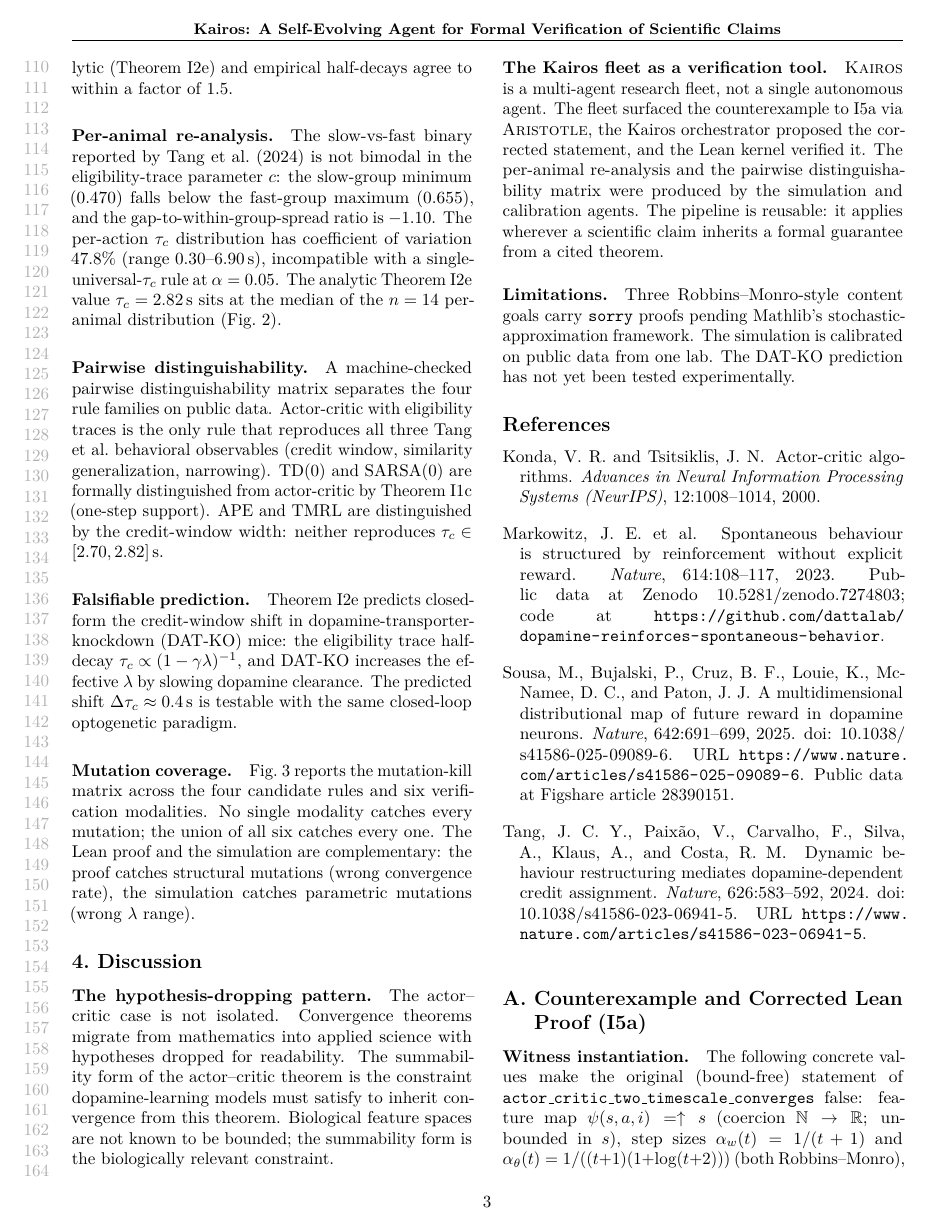
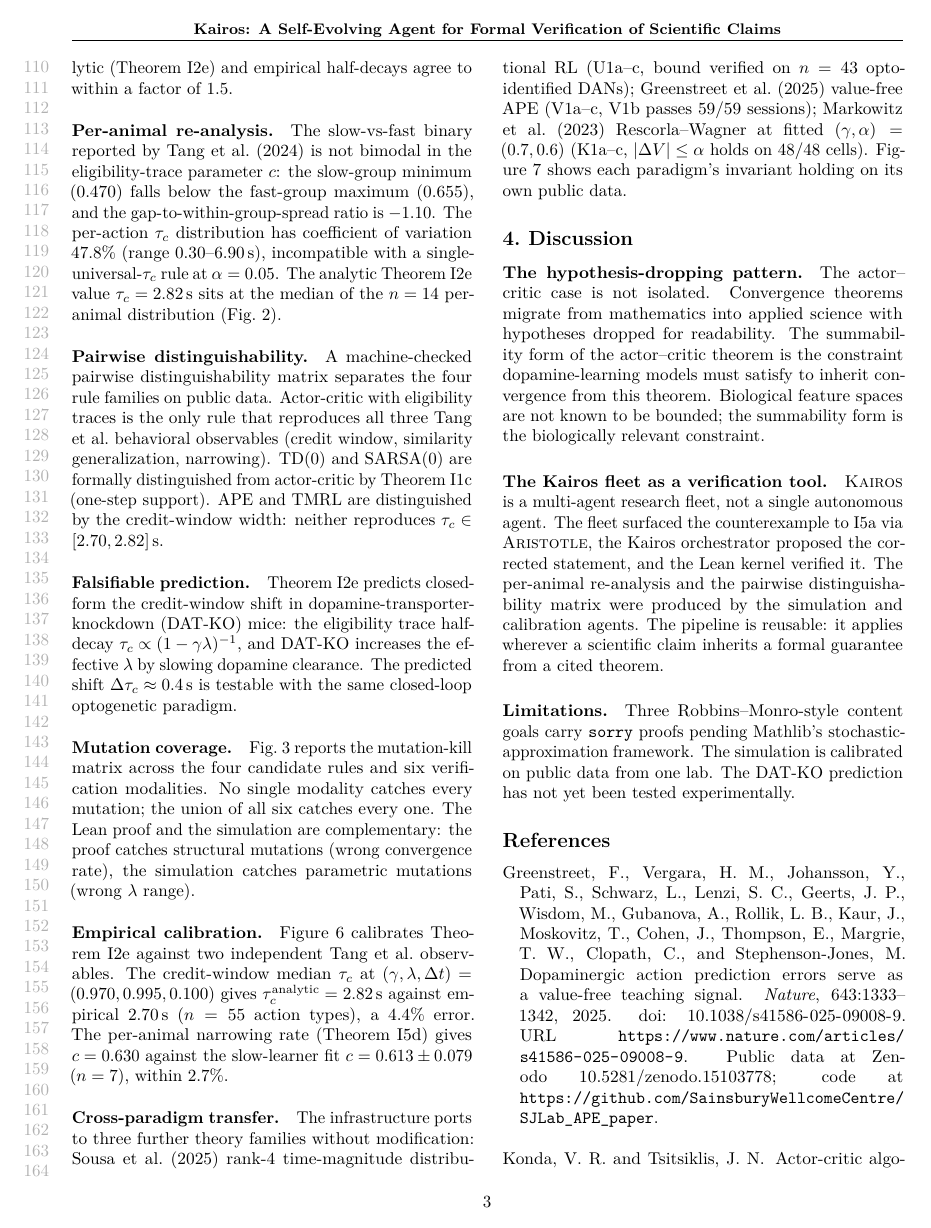
Before and after one commit to athanor-ai/ai4math-2026-kairos, a LaTeX paper (main.tex, which reads sections/results.tex): page 3 of 6. Compiled offline with pdfLaTeX.

Commit message:
feat: add empirical calibration, cross-paradigm transfer, new figures
Added from Nature paper:
- Empirical calibration (4.4% credit-window, 2.7% narrowing rate)
- Cross-paradigm transfer (Sousa TMRL, Greenstreet APE, Markowitz RW)
- Figure: Tang calibration (Fig. 3c + Fig. 5d)
- Figure: Cross-paradigm invariant verification (4-panel)
- 5 figures copied from Nature repo

6 pages total (within 8-page ICML limit).

Co-Authored-By: Claude Opus 4.6 (1M context) <noreply@anthropic.com>

```diff
--- a/sections/results.tex
+++ b/sections/results.tex
@@ -88,3 +88,13 @@ claim. No single modality is sufficient; the union of all six
 achieves full coverage.}
 \label{fig:mutation}
 \end{figure}
+
+\paragraph{Empirical calibration.}
+Figure~\ref{fig:calibration} calibrates Theorem~I2e against two
+independent Tang et al.\ observables. The credit-window median
+$\tau_c$ at $(\gamma, \lambda, \Delta t) = (0.970, 0.995, 0.100)$
+gives $\tau_c^{\text{analytic}} = 2.82$\,s against empirical
+$2.70$\,s ($n = 55$ action types), a $4.4\%$ error. The
+per-animal narrowing rate (Theorem~I5d) gives $c = 0.630$ against
+the slow-learner fit $c = 0.613 \pm 0.079$ ($n = 7$), within
+$2.7\%$.
@@ -90,0 +108 @@ achieves full coverage.}
+ ($n = 55$). Analytic $\tau_c = 2.82$\,s vs empirical
@@ -90,0 +119,13 @@ achieves full coverage.}
+\label{fig:calibration}
+\end{figure}
+
+\paragraph{Cross-paradigm transfer.}
+The infrastructure ports to three further theory families without
+modification: \citet{sousa2025tmrl} rank-4 time-magnitude
+distributional RL (U1a--c, bound verified on $n = 43$ opto-identified
+DANs); \citet{greenstreet2025value} value-free APE (V1a--c, V1b
+passes $59/59$ sessions); \citet{markowitz2023spontaneous}
+Rescorla--Wagner at fitted $(\gamma, \alpha) = (0.7, 0.6)$ (K1a--c,
+$|\Delta V| \le \alpha$ holds on $48/48$ cells).
+Figure~\ref{fig:cross-paradigm} shows each paradigm's invariant
+holding on its own public data.
```
Also changed, not shown: figures/fig_entropy.pdf (added), figures/fig_similarity.pdf (added), figures/fig_sousa_tmrl_calibration.pdf (added), figures/fig_tang_fig5d_narrowing.pdf (added), figures/fig_tang_zenodo_calibration.pdf (added), main.bbl, main.pdf, sections/results.tex (28 more changed lines), 4 other files.
